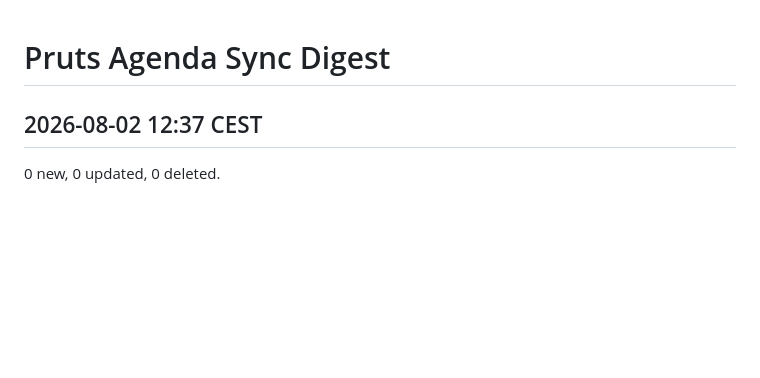
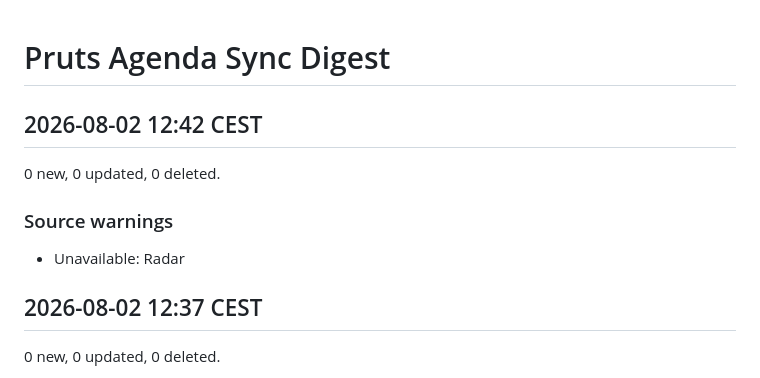
Before and after one commit to HeleenE/pruts-agenda, a Markdown page: SYNC_DIGEST.md, the part around the change. Drawn GitHub-style; blank space fills up the shorter version.

Commit message:
Update generated agenda files

```diff
--- a/SYNC_DIGEST.md
+++ b/SYNC_DIGEST.md
@@ -1,4 +1,12 @@
 # Pruts Agenda Sync Digest
+
+## 2026-08-02 12:42 CEST
+
+0 new, 0 updated, 0 deleted.
+
+### Source warnings
+
+- Unavailable: Radar
 
 ## 2026-08-02 12:37 CEST
 
```
